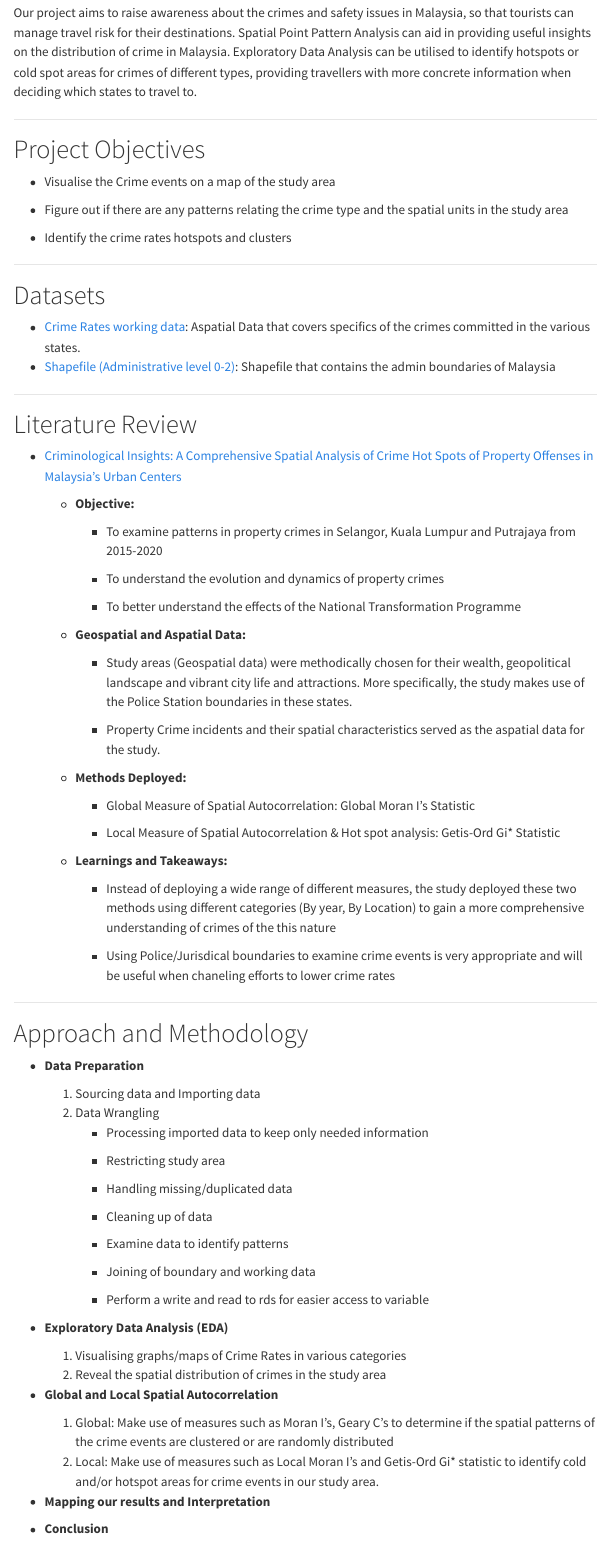
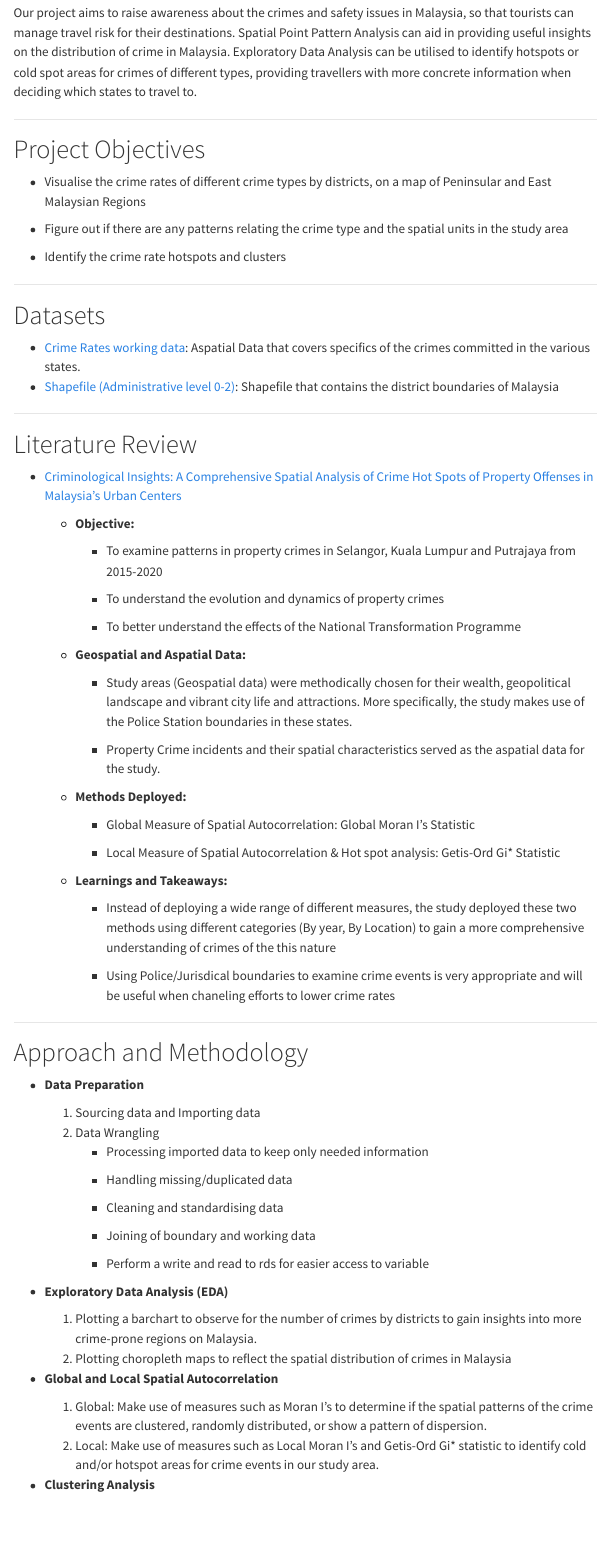
Before and after one commit to WASDuser/is415-g1t5-gaaProj, a Quarto document (proposal/proposal.qmd): the page in a window 1100 px wide, from 520 px down. Rendered offline with R 4.5, knitr and Pandoc in place of Quarto, with nearby package versions; menus at the side of the page are left out.

Commit message:
Update proposal.qmd

```diff
--- a/proposal/proposal.qmd
+++ b/proposal/proposal.qmd
@@ -27,18 +27,18 @@ Our project aims to raise awareness about the crimes and safety issues in Malays
 
 # Project Objectives
 
--   Visualise the Crime events on a map of the study area
+-   Visualise the crime rates of different crime types by districts, on a map of Peninsular and East Malaysian Regions
 
 -   Figure out if there are any patterns relating the crime type and the spatial units in the study area
 
--   Identify the crime rates hotspots and clusters
+-   Identify the crime rate hotspots and clusters
 
 ------------------------------------------------------------------------
 
 # Datasets
 
 -   [Crime Rates working data](https://data.gov.my/data-catalogue/crime_district): Aspatial Data that covers specifics of the crimes committed in the various states.
--   [Shapefile (Administrative level 0-2)](https://data.humdata.org/dataset/cod-ab-mys?): Shapefile that contains the admin boundaries of Malaysia
+-   [Shapefile (Administrative level 0-2)](https://data.humdata.org/dataset/cod-ab-mys?): Shapefile that contains the district boundaries of Malaysia
 
 ------------------------------------------------------------------------
 
@@ -82,13 +82,9 @@ Our project aims to raise awareness about the crimes and safety issues in Malays
     2.  Data Wrangling
         -   Processing imported data to keep only needed information
 
-        -   Restricting study area
-
         -   Handling missing/duplicated data
 
-        -   Cleaning up of data
-
-        -   Examine data to identify patterns
+        -   Cleaning and standardising data
 
         -   Joining of boundary and working data
 
@@ -96,10 +92,12 @@ Our project aims to raise awareness about the crimes and safety issues in Malays
 
 -   **Exploratory Data Analysis (EDA)**
 
-    1.  Visualising graphs/maps of Crime Rates in various categories
-    2.  Reveal the spatial distribution of crimes in the study area
+    1.  Plotting a barchart to observe for the number of crimes by districts to gain insights into more crime-prone regions on Malaysia.
+    2.  Plotting choropleth maps to reflect the spatial distribution of crimes in Malaysia
 
 -   **Global and Local Spatial Autocorrelation**
 
-    1.  Global: Make use of measures such as Moran I's, Geary C's to determine if the spatial patterns of the crime events are clustered or are randomly distributed
+    1.  Global: Make use of measures such as Moran I's to determine if the spatial patterns of the crime events are clustered, randomly distributed, or show a pattern of dispersion.
     2.  Local: Make use of measures such as Local Moran I's and Getis-Ord Gi\* statistic to identify cold and/or hotspot areas for crime events in our study area.
+
+-   **Clustering Analysis**
```
Also changed, not shown: proposal/proposal.qmd (6 more changed lines).
